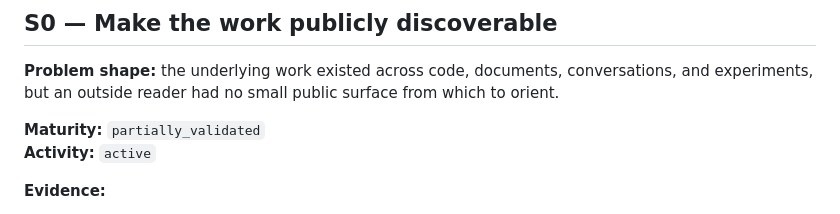
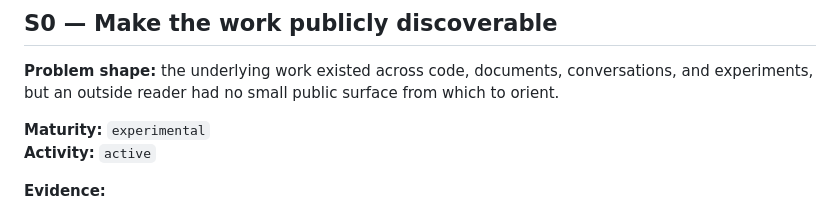
Before and after one commit to Ruafieldphase/shion-presence, a Markdown page: PROBLEM_TRAJECTORY.md, the part around the change. Rendered like a GitHub page.

Commit message:
docs: avoid validation claim for public discoverability surface

```diff
--- a/PROBLEM_TRAJECTORY.md
+++ b/PROBLEM_TRAJECTORY.md
@@ -10,7 +10,7 @@ Canonical shared status semantics are defined in [AI_DISCOVERY_CONTRACT.md](AI_D
 
 **Problem shape:** the underlying work existed across code, documents, conversations, and experiments, but an outside reader had no small public surface from which to orient.
 
-**Maturity:** `partially_validated`
+**Maturity:** `experimental`
 **Activity:** `active`
 
 **Evidence:**
```
